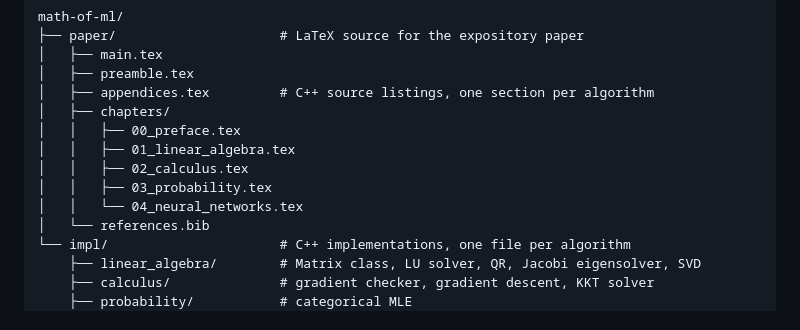
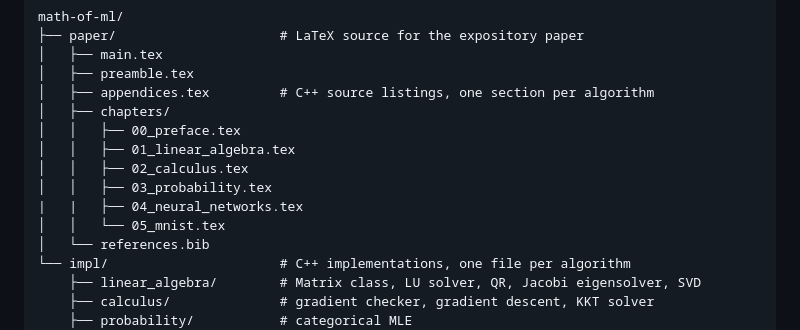
Before and after one commit to rickdisi/math-of-ml, a Markdown page: README.md, the part around one of its changes. Drawn GitHub-style.

Commit message:
chore:updated README

```diff
--- a/README.md
+++ b/README.md
@@ -49,7 +49,8 @@ math-of-ml/
 │   │   ├── 01_linear_algebra.tex
 │   │   ├── 02_calculus.tex
 │   │   ├── 03_probability.tex
-│   │   └── 04_neural_networks.tex
+|	|	├── 04_neural_networks.tex
+│   │   └── 05_mnist.tex
 │   └── references.bib
 └── impl/                      # C++ implementations, one file per algorithm
     ├── linear_algebra/        # Matrix class, LU solver, QR, Jacobi eigensolver, SVD
```
Also changed, not shown: other parts of README.md (+2 -2 lines).
